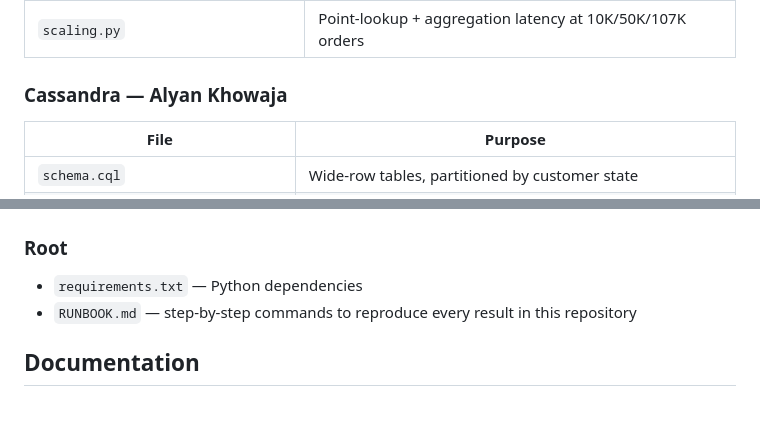
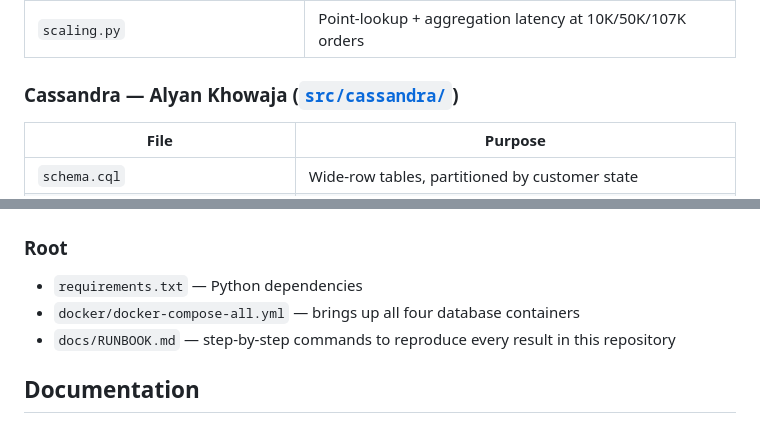
Before and after one commit to boggara/comp8157-group7-benchmark, a Markdown page: README.md, 2 parts joined by grey strips. Drawn GitHub-style.

```diff
--- a/README.md
+++ b/README.md
@@ -37,7 +48,7 @@ Each database's ingestion, workload, baseline, and scaling scripts are owned by
 | `mongodb_baseline.py` | Isolated baseline |
 | `scaling.py` | Point-lookup + aggregation latency at 10K/50K/107K orders |
 
-### Cassandra — Alyan Khowaja
+### Cassandra — Alyan Khowaja ([`src/cassandra/`](src/cassandra/))
 
 | File | Purpose |
 |---|---|
@@ -76,7 +85,8 @@ See [`integration_nagalakshmi/`](integration_nagalakshmi/):
 ### Root
 
 - `requirements.txt` — Python dependencies
-- `RUNBOOK.md` — step-by-step commands to reproduce every result in this repository
+- `docker/docker-compose-all.yml` — brings up all four database containers
+- `docs/RUNBOOK.md` — step-by-step commands to reproduce every result in this repository
 
 ## Documentation
 
```
Also changed, not shown: other parts of README.md (+19 -10 lines).
